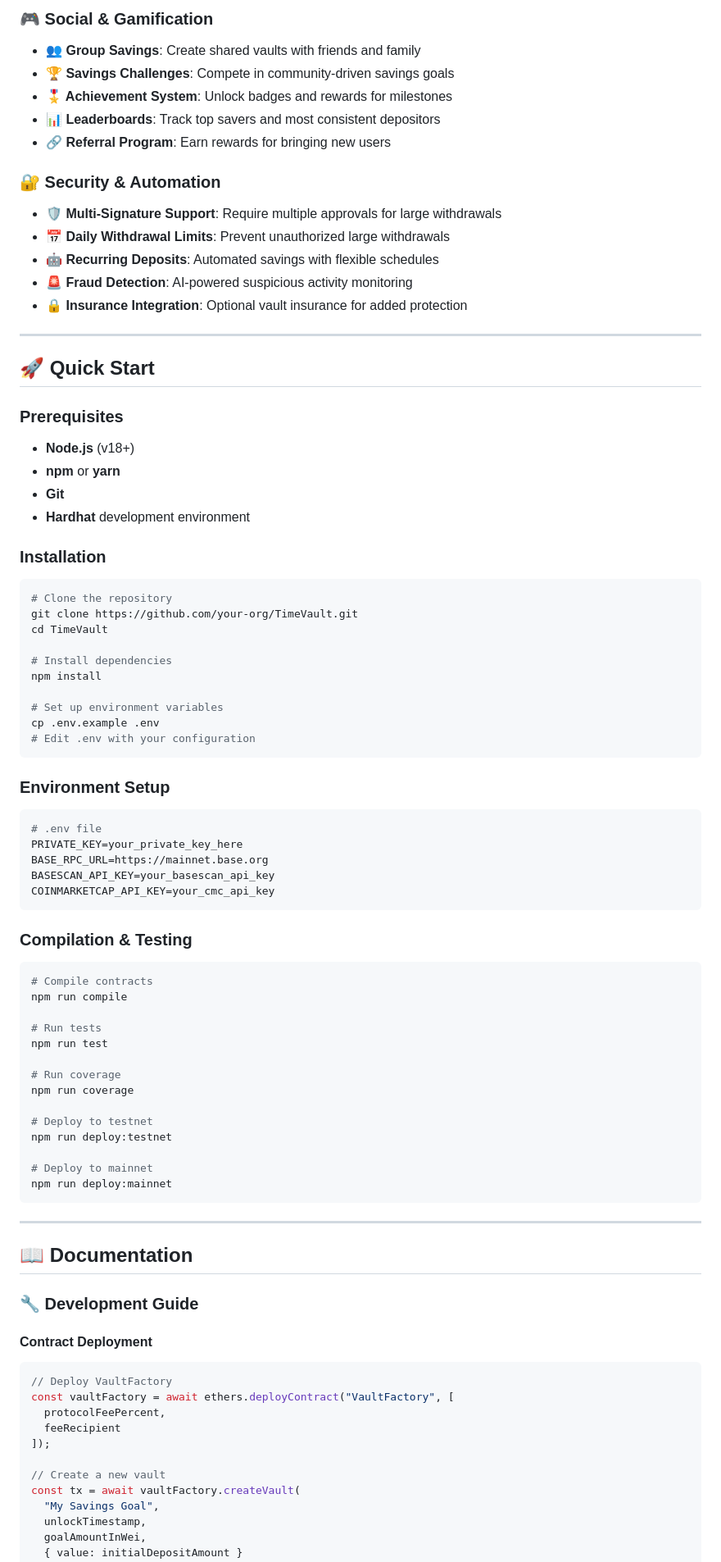
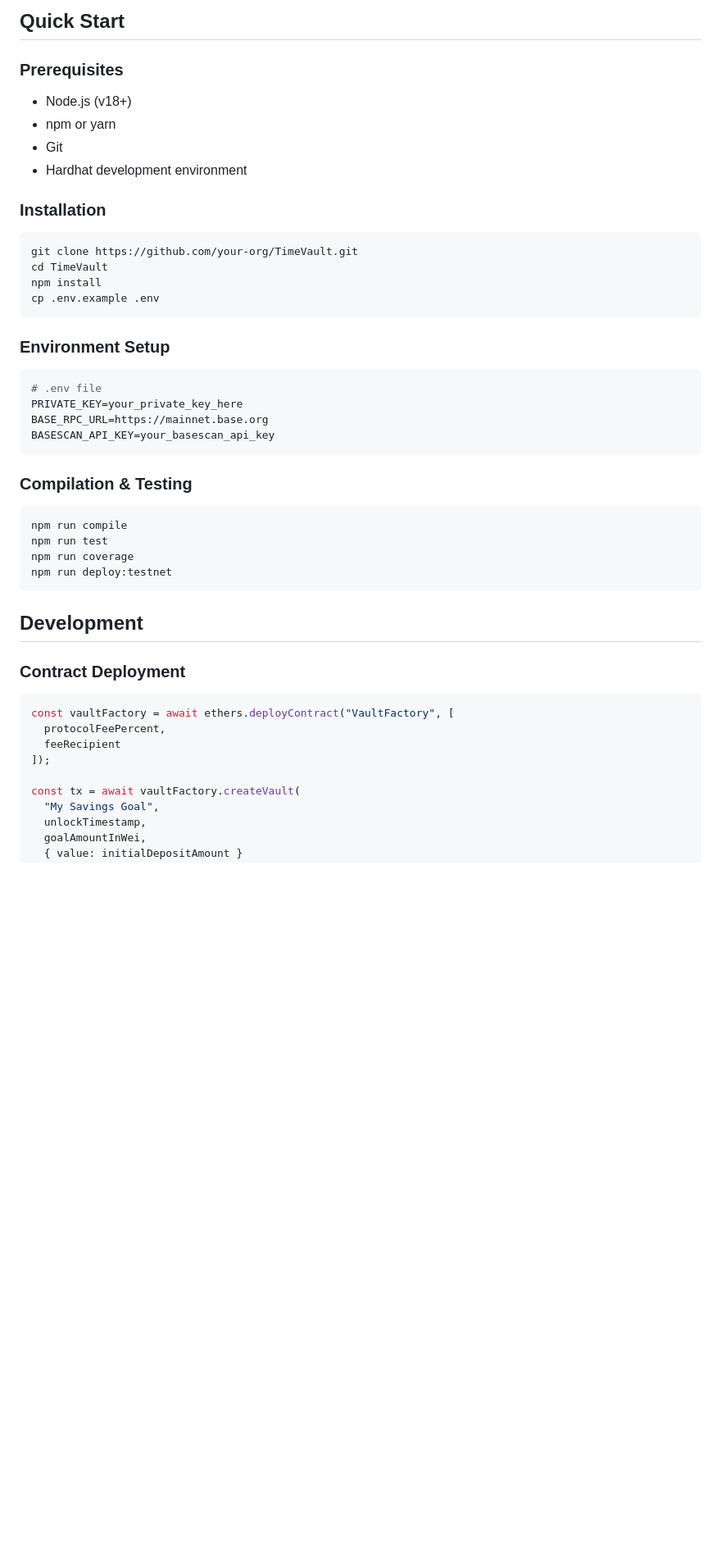
Before and after one commit to devJaja/TimeVault, a Markdown page: README.md, the part around one of its changes. Shown at 82% size. Rendered like a GitHub page; blank space fills up the shorter version.

````diff
--- a/README.md
+++ b/README.md
@@ -68,43 +38,19 @@ TimeVault is a comprehensive DeFi savings protocol built on Base that revolution
-### 🎮 Social & Gamification
-
-- **👥 Group Savings**: Create shared vaults with friends and family
-- **🏆 Savings Challenges**: Compete in community-driven savings goals
-- **🎖️ Achievement System**: Unlock badges and rewards for milestones
-- **📊 Leaderboards**: Track top savers and most consistent depositors
-- **🔗 Referral Program**: Earn rewards for bringing new users
-
-### 🔐 Security & Automation
-
-- **🛡️ Multi-Signature Support**: Require multiple approvals for large withdrawals
-- **📅 Daily Withdrawal Limits**: Prevent unauthorized large withdrawals
-- **🤖 Recurring Deposits**: Automated savings with flexible schedules
-- **🚨 Fraud Detection**: AI-powered suspicious activity monitoring
-- **🔒 Insurance Integration**: Optional vault insurance for added protection
-
----
-
-## 🚀 Quick Start
+## Quick Start
 
 ### Prerequisites
 
-- **Node.js** (v18+)
-- **npm** or **yarn**
-- **Git**
-- **Hardhat** development environment
+- Node.js (v18+)
+- npm or yarn
+- Git
+- Hardhat development environment
 
 ### Installation
 
 ```bash
-# Clone the repository
 git clone https://github.com/your-org/TimeVault.git
 cd TimeVault
-
-# Install dependencies
 npm install
-
-# Set up environment variables
 cp .env.example .env
-# Edit .env with your configuration
 ```
 
 ### Environment Setup
@@ -114,44 +60,27 @@ cp .env.example .env
 PRIVATE_KEY=your_private_key_here
 BASE_RPC_URL=https://mainnet.base.org
 BASESCAN_API_KEY=your_basescan_api_key
-COINMARKETCAP_API_KEY=your_cmc_api_key
 ```
 
 ### Compilation & Testing
 
 ```bash
-# Compile contracts
 npm run compile
-
-# Run tests
 npm run test
-
-# Run coverage
 npm run coverage
-
-# Deploy to testnet
 npm run deploy:testnet
-
-# Deploy to mainnet
-npm run deploy:mainnet
 ```
 
----
+## Development
 
-## 📖 Documentation
-
-### 🔧 Development Guide
-
-#### Contract Deployment
+### Contract Deployment
 
 ```typescript
-// Deploy VaultFactory
 const vaultFactory = await ethers.deployContract("VaultFactory", [
   protocolFeePercent,
   feeRecipient
 ]);
 
-// Create a new vault
 const tx = await vaultFactory.createVault(
   "My Savings Goal",
   unlockTimestamp,
````
Also changed, not shown: other parts of README.md (+50 -144 lines).
